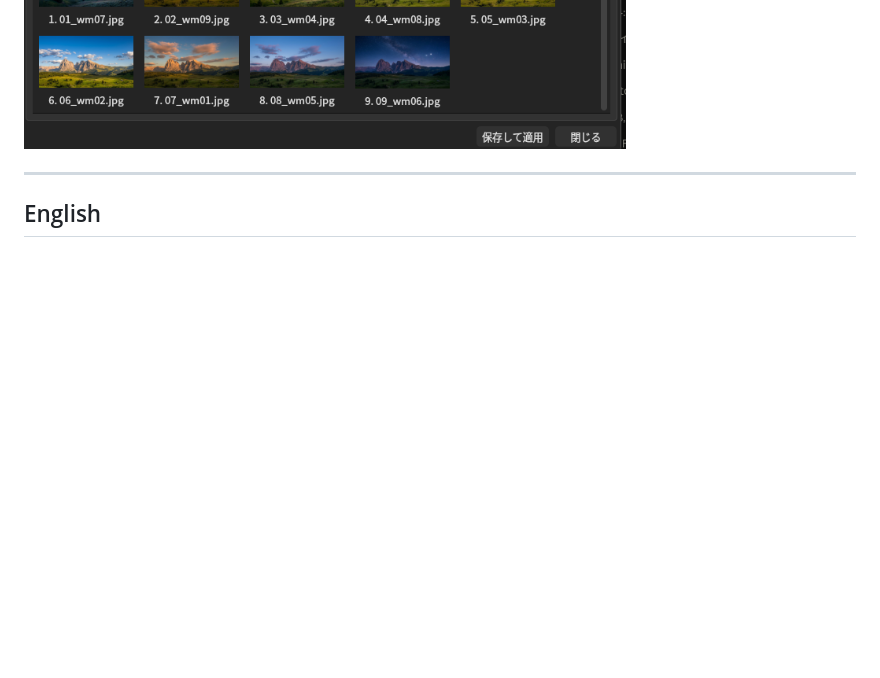
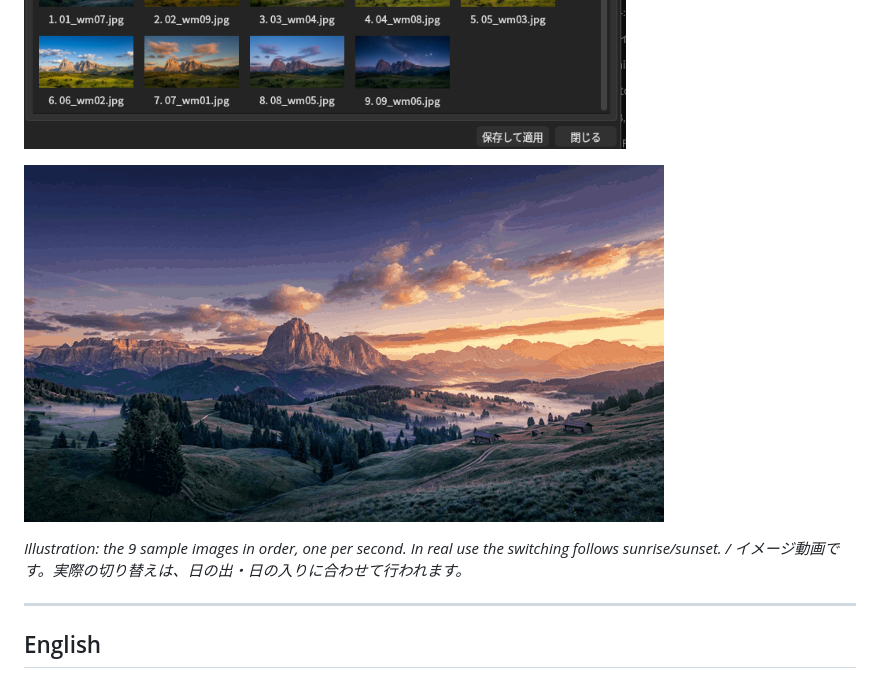
Before and after one commit to machi-nao/timewall, a Markdown page: README.md, the part around the change. GitHub-like rendering; pictures changed too: docs/demo.gif (added); blank space fills up the shorter version.

Commit message:
Add demo GIF

```diff
--- a/README.md
+++ b/README.md
@@ -4,6 +4,10 @@
 
 ![TimeWall settings (English)](docs/settings-en.png)
 ![TimeWall 設定画面(日本語)](docs/settings-ja.png)
+
+![TimeWall demo](docs/demo.gif)
+
+*Illustration: the 9 sample images in order, one per second. In real use the switching follows sunrise/sunset. / イメージ動画です。実際の切り替えは、日の出・日の入りに合わせて行われます。*
 
 ---
 
```
